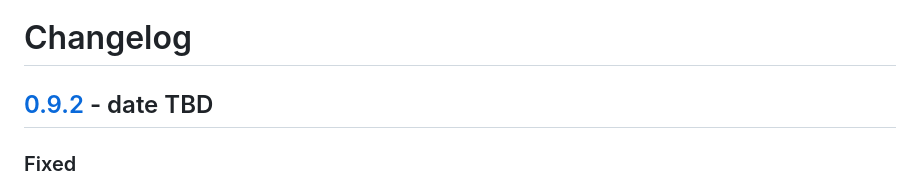
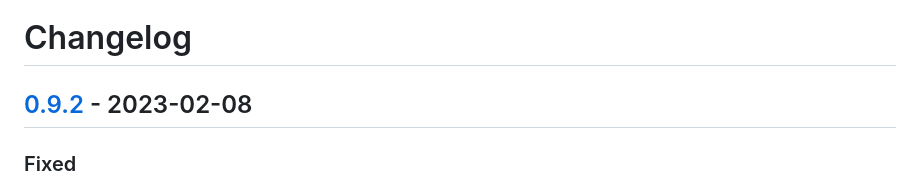
Before and after one commit to chrovis/varity, a Markdown page: CHANGELOG.md, the part around the change. GitHub-like rendering.

Commit message:
Update release date
[skip ci]

```diff
--- a/CHANGELOG.md
+++ b/CHANGELOG.md
@@ -1,6 +1,6 @@
 # Changelog
 
-## [0.9.2] - date TBD
+## [0.9.2] - 2023-02-08
 
 ### Fixed
 
```
